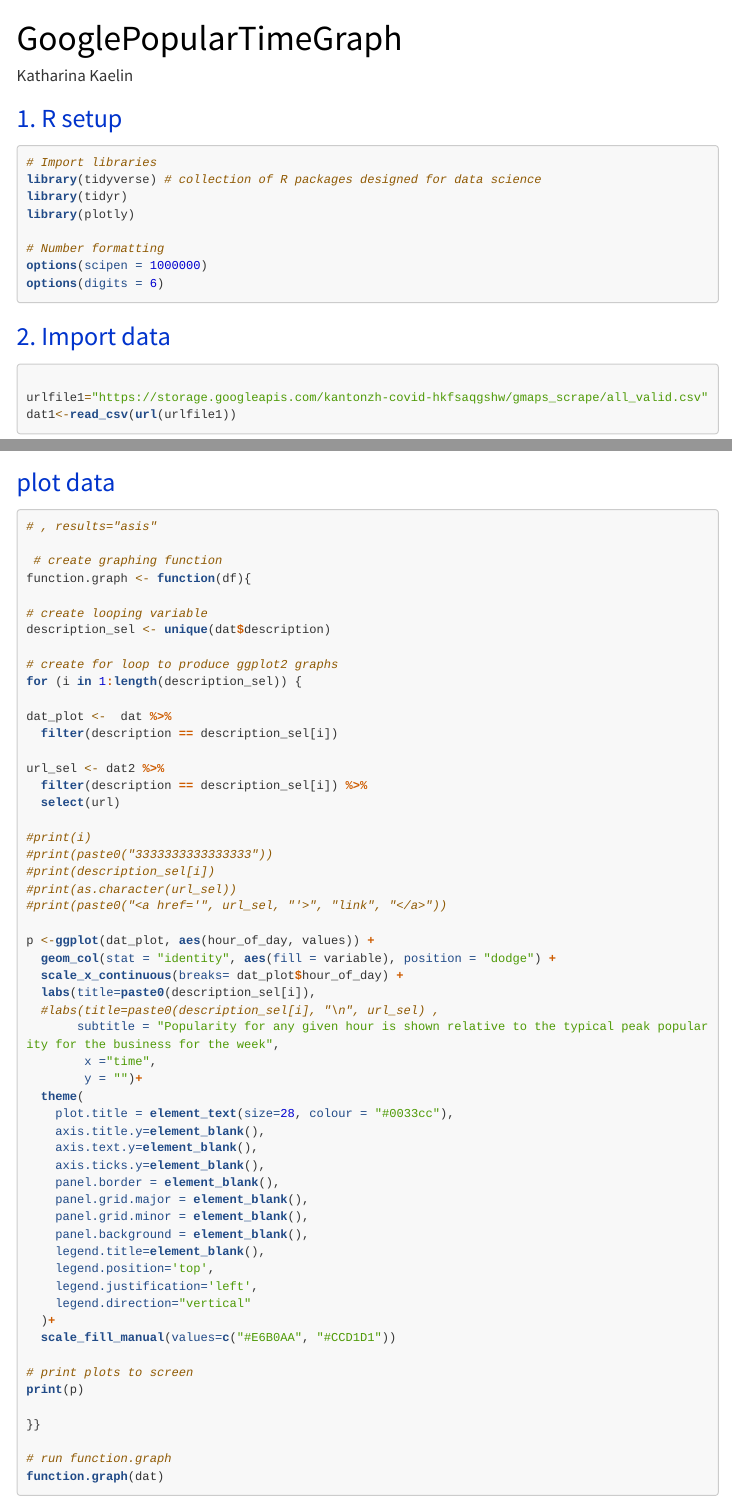
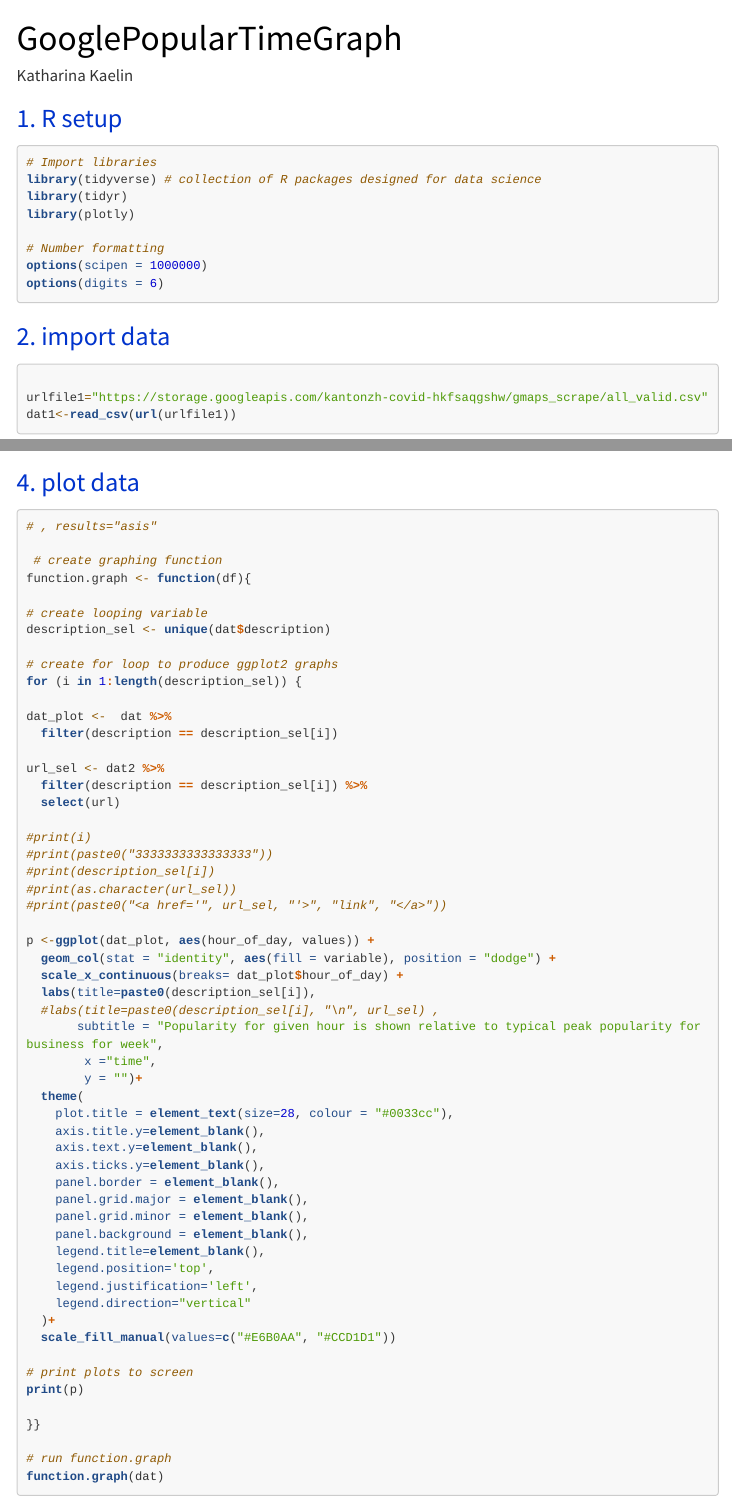
Before and after one commit to kalakaru/GooglePopularTimeGraphAnalysis, an R Markdown document (GooglePopularTimeGraph.Rmd): the page in a window 1100 px wide, from its top, and a second part further down, joined at a grey line. Rendered offline with R 4.5, knitr and Pandoc, with nearby package versions; some code elsewhere in the file could not run offline; menus at the side of the page are left out; long lines of code are wrapped.

Commit message:
first commit

````diff
--- a/GooglePopularTimeGraph.Rmd
+++ b/GooglePopularTimeGraph.Rmd
@@ -67,7 +67,7 @@ options(digits = 6)
 ```
 
 
-# 2. Import data
+# 2. import data
 
 ```{r, collapse=TRUE, warning=FALSE,  message=FALSE}
 
@@ -105,7 +105,7 @@ dat <- dat_join %>%
 
 ```
 
-# plot data
+# 4. plot data
 
 ```{r, collapse=TRUE, warning=FALSE,  message=FALSE}
 # , results="asis"
@@ -137,7 +137,7 @@ p <-ggplot(dat_plot, aes(hour_of_day, values)) +
   scale_x_continuous(breaks= dat_plot$hour_of_day) +
   labs(title=paste0(description_sel[i]),
   #labs(title=paste0(description_sel[i], "\n", url_sel) ,
-       subtitle = "Popularity for any given hour is shown relative to the typical peak popularity for the business for the week",
+       subtitle = "Popularity for given hour is shown relative to typical peak popularity for business for week",
         x ="time",
         y = "")+
   theme(
````
Also changed, not shown: 1 other file.
